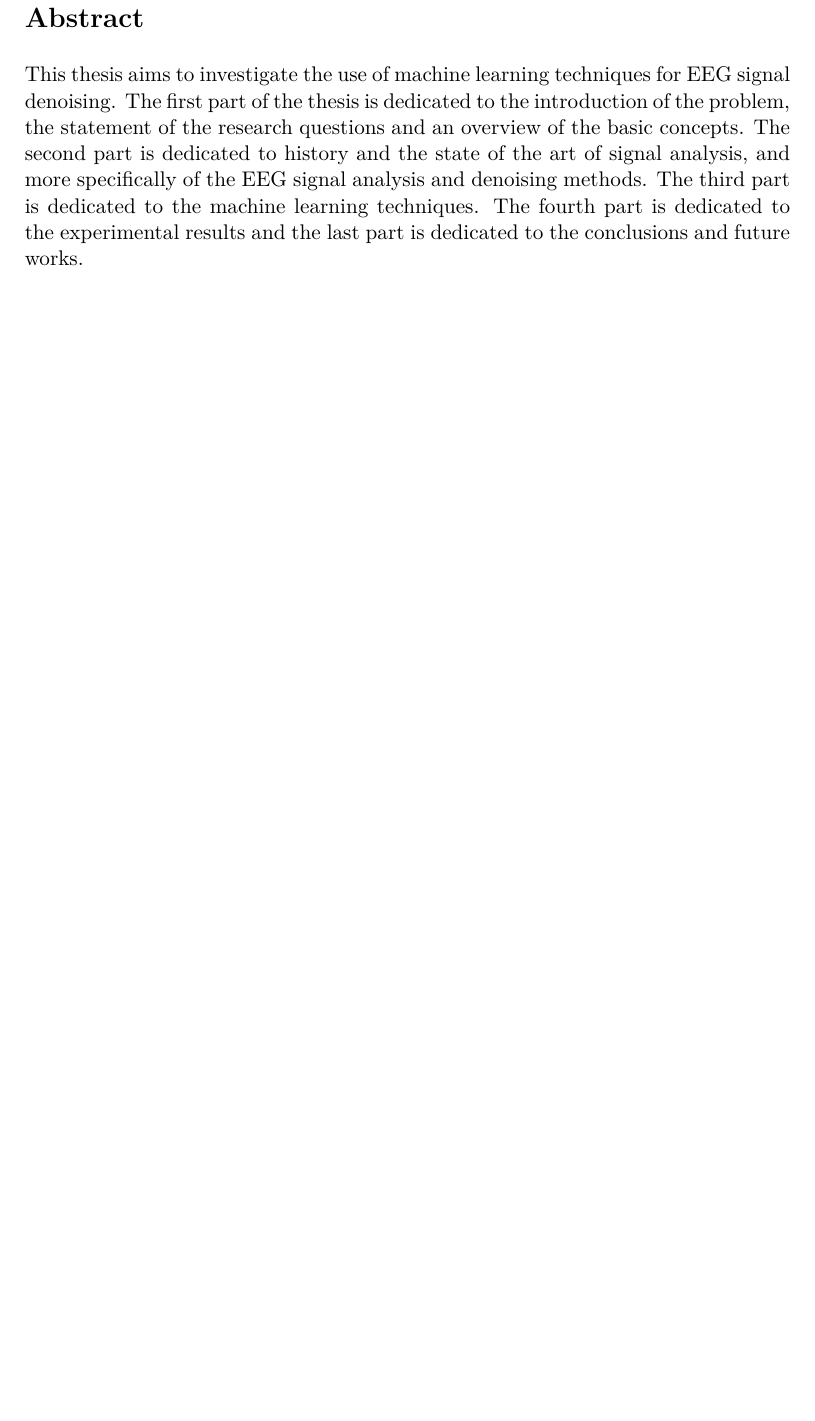
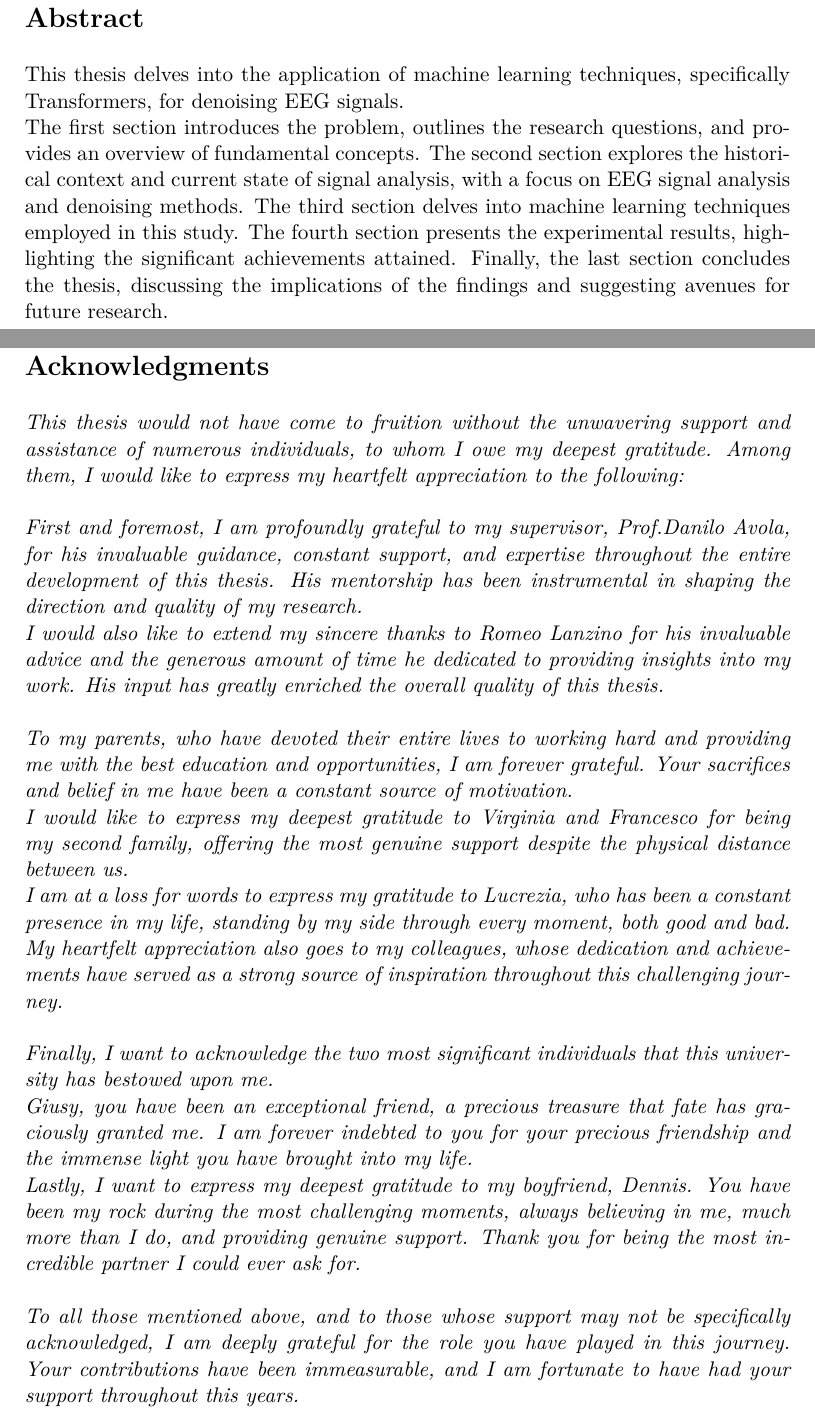
Before and after one commit to MartinaDoku2001/Thesis, a LaTeX thesis (tesi.tex): part of page 5 of 47 before the commit and two parts of pages 5 and 7 of 49 after it, the two joined at a grey line, cut so that both start at the same text, the shorter picture padded with empty space. Compiled offline with pdfLaTeX.

Commit message:
dedication acknowledgments

```diff
--- a/tesi.tex
+++ b/tesi.tex
@@ -28,16 +30,69 @@
 \begin{abstract}
-This thesis aims to investigate the use of machine learning
- techniques for EEG signal denoising. The first part of the
-thesis is dedicated to the introduction of the problem, the statement
-of the research questions and an overview of the basic concepts.
-The second part is dedicated to history and
-the state of
-the art of signal analysis, and more specifically of the EEG signal
-analysis and denoising methods. The third part is dedicated to the
- machine learning techniques.
-The fourth part is dedicated to the experimental results and the last part
-is dedicated to the conclusions and future works.
+  This thesis delves into the application of machine
+  learning techniques, specifically Transformers, for denoising
+  EEG signals.\newline
+  The first section introduces the problem, outlines
+  the research questions, and provides an overview of fundamental
+  concepts.
+  The second section explores the historical context and current
+  state of signal analysis, with a focus on EEG signal analysis
+  and denoising methods.
+  The third section delves into machine learning techniques
+  employed in this study.
+  The fourth section presents the experimental results,
+  highlighting the significant achievements attained.
+  Finally, the last section concludes the thesis, discussing the
+  implications of the findings and suggesting avenues for future research.
 \end{abstract}
+\begin{acknowledgments}
+  This thesis would not have come to fruition without the unwavering
+  support and assistance of numerous individuals, to whom I owe my
+  deepest gratitude. Among them, I would like to express my heartfelt
+  appreciation to the following:\newline \\
+  First and foremost, I am profoundly grateful to my supervisor,
+  Prof.Danilo Avola, for his invaluable guidance, constant support,
+  and expertise throughout the entire development of this thesis.
+  His mentorship has been instrumental in shaping the direction and
+  quality of my research.\newline
+  I would also like to extend my sincere thanks to Romeo Lanzino for
+  his invaluable advice and the generous amount of time he dedicated
+  to providing insights into my work. His input has greatly enriched
+  the overall quality of this thesis.\newline \\
+  To my parents, who have devoted their entire lives to working hard
+  and providing me with the best education and opportunities, I am
+  forever grateful. Your sacrifices and belief in me have
+  been a constant source of motivation.\newline
+  I would like to express my deepest gratitude to Virginia and
+  Francesco for being my second family, offering the most genuine
+  support
+  despite the physical distance between us. \newline
+  I am at a loss for words
+  to express my gratitude to Lucrezia, who has been a constant
+  presence in my life, standing by my side through every moment,
+  both good and bad.
+  \newline
+  My heartfelt appreciation also goes to my colleagues, whose dedication
+  and achievements have served as a strong source of inspiration
+  throughout this challenging journey.\newline \\
+  Finally, I want to acknowledge the two most significant individuals
+  that this university has bestowed upon me. \newline
+  Giusy, you have been an
+  exceptional friend, a precious treasure that fate has graciously
+  granted me. I am forever indebted to you for your precious friendship
+  and the immense light you have brought into my life.
+  \newline
+  Lastly, I want to express my deepest gratitude to my boyfriend,
+  Dennis. You have been my rock during the most challenging moments,
+  always believing in me, much more than I do,
+   and providing genuine support. Thank you
+  for being the most incredible partner I could ever ask for.
+  \newline \\
+  To all those mentioned above, and to those whose support may not be
+  specifically acknowledged, I am deeply grateful for the role you have
+  played in this journey. Your contributions have been immeasurable,
+  and I am fortunate to have had your support throughout this years.
+
+\end{acknowledgments}
 \tableofcontents
 \chapter{Introduction}
 The chapter is built as follows: in the first section there is a brief
```
Also changed, not shown: tesi.pdf, tesi.tex (4 more changed lines), 5 other files.
